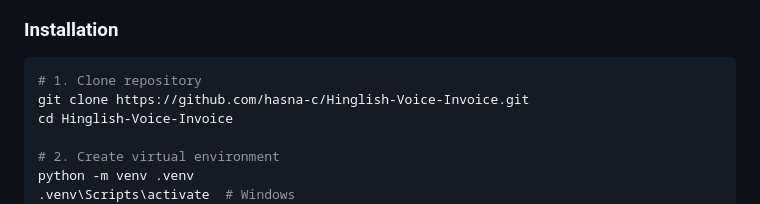
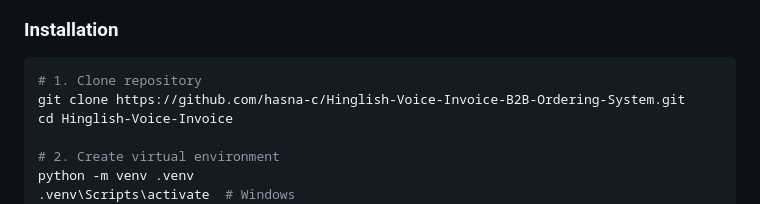
Before and after one commit to hasna-c/Hinglish-Voice-to-Invoice-B2B-Ordering-System, a Markdown page: README.md, the part around the change. Rendered like a GitHub page.

````diff
--- a/README.md
+++ b/README.md
@@ -54,7 +54,7 @@ This system addresses the challenge of B2B ordering in India by accepting natura
 
 ```bash
 # 1. Clone repository
-git clone https://github.com/hasna-c/Hinglish-Voice-Invoice.git
+git clone https://github.com/hasna-c/Hinglish-Voice-Invoice-B2B-Ordering-System.git
 cd Hinglish-Voice-Invoice
 
 # 2. Create virtual environment
````
